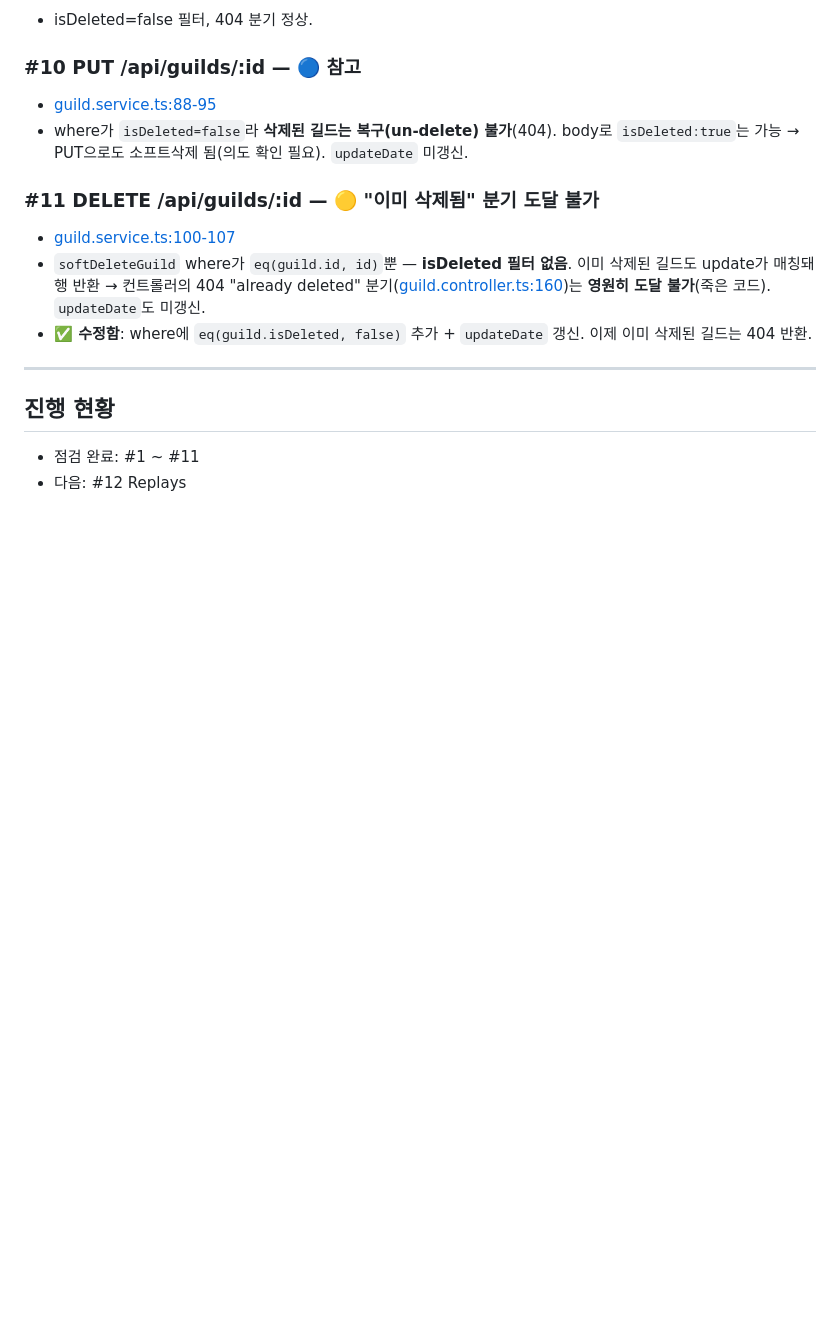
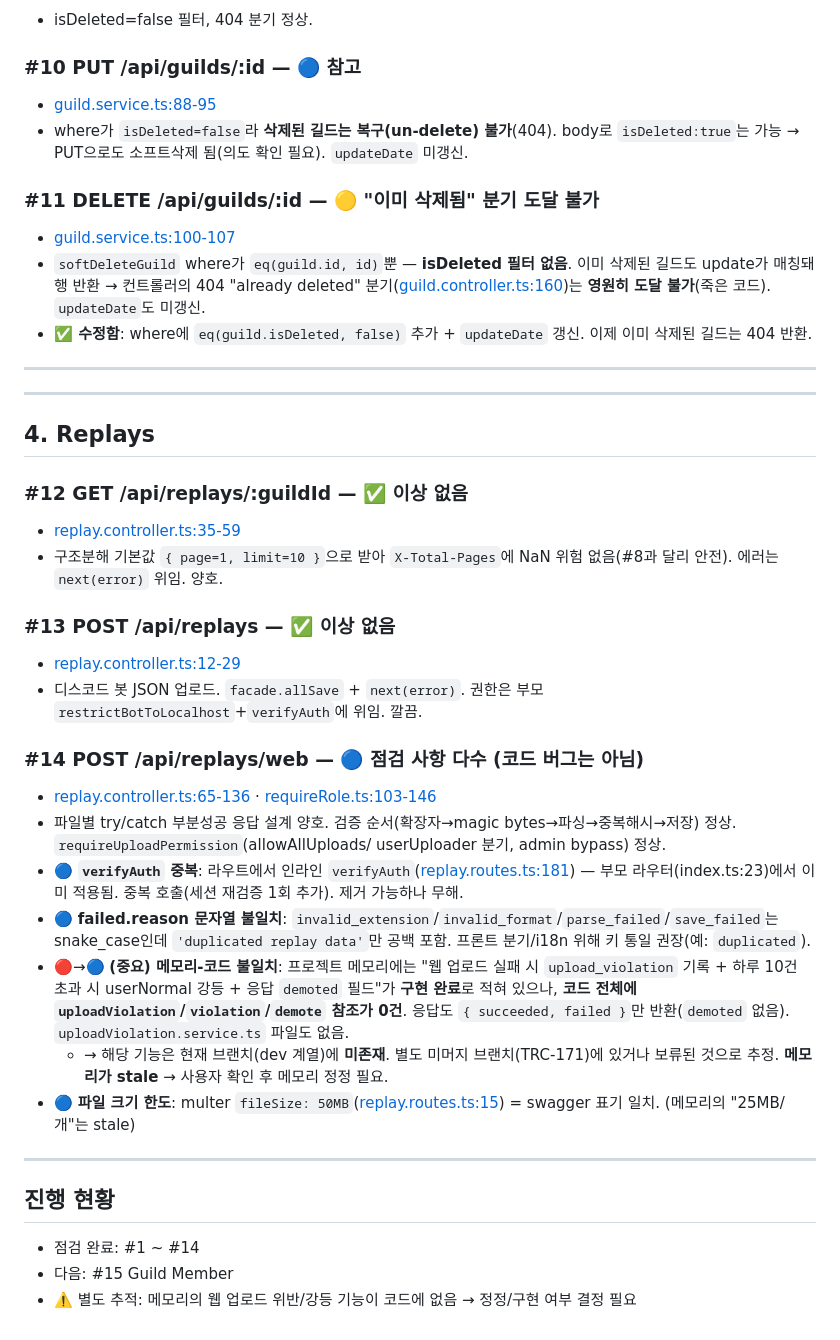
Before and after one commit to TRCGG/loltrix_be, a Markdown page: docs/api/api-review.md, the part around the change. Drawn GitHub-style; blank space fills up the shorter version.

Commit message:
docs(api): API 점검 #12~14 Replays — 점검 결과 기록
- #12,#13 이상 없음 확인
- #14 web upload: 코드 버그 없음. verifyAuth 중복·reason 문자열 불일치 등 참고사항 기록
- 중요: 메모리에 적힌 upload_violation 기록/강등/demoted 응답 기능이 코드에 미존재 (stale) — 정정/구현 결정 필요

```diff
--- a/docs/api/api-review.md
+++ b/docs/api/api-review.md
@@ -67,6 +67,30 @@
 
 ---
 
+---
+
+## 4. Replays
+
+### #12 GET /api/replays/:guildId — ✅ 이상 없음
+- [replay.controller.ts:35-59](../../src/controllers/replay.controller.ts#L35-L59)
+- 구조분해 기본값 `{ page=1, limit=10 }`으로 받아 `X-Total-Pages`에 NaN 위험 없음(#8과 달리 안전). 에러는 `next(error)` 위임. 양호.
+
+### #13 POST /api/replays — ✅ 이상 없음
+- [replay.controller.ts:12-29](../../src/controllers/replay.controller.ts#L12-L29)
+- 디스코드 봇 JSON 업로드. `facade.allSave` + `next(error)`. 권한은 부모 `restrictBotToLocalhost`+`verifyAuth`에 위임. 깔끔.
+
+### #14 POST /api/replays/web — 🔵 점검 사항 다수 (코드 버그는 아님)
+- [replay.controller.ts:65-136](../../src/controllers/replay.controller.ts#L65-L136) · [requireRole.ts:103-146](../../src/middlewares/requireRole.ts#L103-L146)
+- 파일별 try/catch 부분성공 응답 설계 양호. 검증 순서(확장자→magic bytes→파싱→중복해시→저장) 정상. `requireUploadPermission`(allowAllUploads/ userUploader 분기, admin bypass) 정상.
+- 🔵 **`verifyAuth` 중복**: 라우트에서 인라인 `verifyAuth`([replay.routes.ts:181](../../src/routes/replay.routes.ts#L181)) — 부모 라우터(index.ts:23)에서 이미 적용됨. 중복 호출(세션 재검증 1회 추가). 제거 가능하나 무해.
+- 🔵 **failed.reason 문자열 불일치**: `invalid_extension`/`invalid_format`/`parse_failed`/`save_failed`는 snake_case인데 `'duplicated replay data'`만 공백 포함. 프론트 분기/i18n 위해 키 통일 권장(예: `duplicated`).
+- 🔴→🔵 **(중요) 메모리-코드 불일치**: 프로젝트 메모리에는 "웹 업로드 실패 시 `upload_violation` 기록 + 하루 10건 초과 시 userNormal 강등 + 응답 `demoted` 필드"가 **구현 완료**로 적혀 있으나, **코드 전체에 `uploadViolation`/`violation`/`demote` 참조가 0건**. 응답도 `{ succeeded, failed }`만 반환(`demoted` 없음). `uploadViolation.service.ts` 파일도 없음.
+  - → 해당 기능은 현재 브랜치(dev 계열)에 **미존재**. 별도 미머지 브랜치(TRC-171)에 있거나 보류된 것으로 추정. **메모리가 stale** → 사용자 확인 후 메모리 정정 필요.
+- 🔵 **파일 크기 한도**: multer `fileSize: 50MB`([replay.routes.ts:15](../../src/routes/replay.routes.ts#L15)) = swagger 표기 일치. (메모리의 "25MB/개"는 stale)
+
+---
+
 ## 진행 현황
-- 점검 완료: #1 ~ #11
-- 다음: #12 Replays
+- 점검 완료: #1 ~ #14
+- 다음: #15 Guild Member
+- ⚠️ 별도 추적: 메모리의 웹 업로드 위반/강등 기능이 코드에 없음 → 정정/구현 여부 결정 필요
```
Also changed, not shown: docs/api/api-inventory.md (+3 -3 lines).
